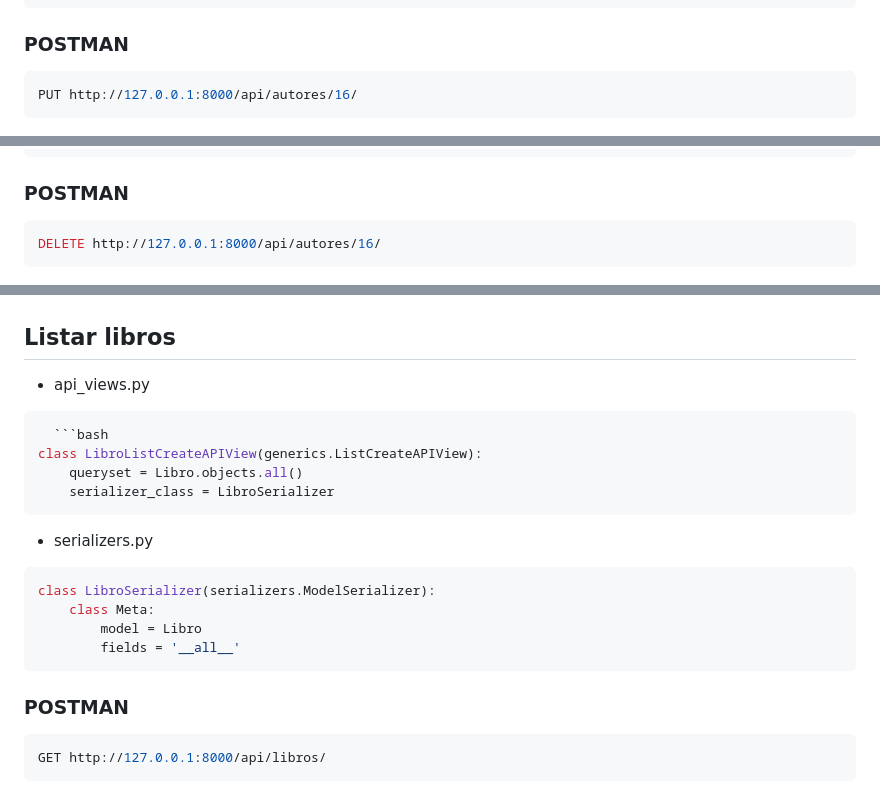
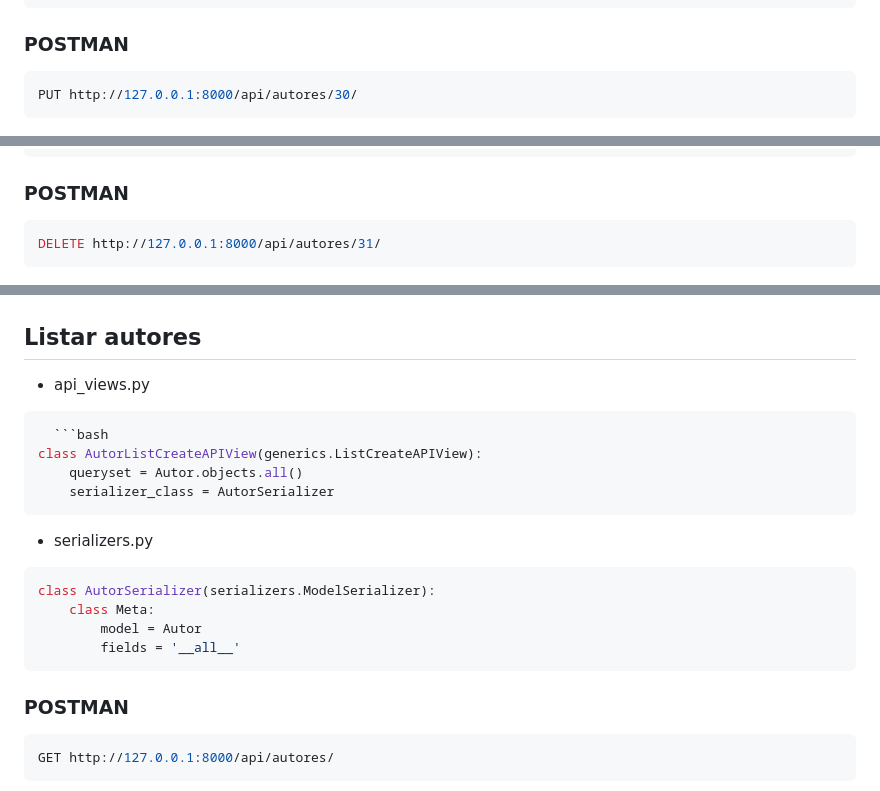
Before and after one commit to PabloFigueredo/Mi-biblioteca, a Markdown page: README.md, 3 parts joined by grey strips. GitHub-like rendering.

````diff
--- a/README.md
+++ b/README.md
@@ -176,7 +176,7 @@ class AutorSerializer(serializers.ModelSerializer):
 ```
 ### POSTMAN
 ```bash
-PUT http://127.0.0.1:8000/api/autores/16/
+PUT http://127.0.0.1:8000/api/autores/30/
 ```
 ![Resultado Postman](img/Actualizar_autor.png)
 ### Eliminar autor
@@ -195,25 +195,25 @@ class AutorSerializer(serializers.ModelSerializer):
 ```
 ### POSTMAN
 ```bash
-DELETE http://127.0.0.1:8000/api/autores/16/
+DELETE http://127.0.0.1:8000/api/autores/31/
 ```
 ![Resultado Postman](img/Eliminar_autor.png)
-## Listar libros
+## Listar autores
 - api_views.py
 ```bash
   ```bash
-class LibroListCreateAPIView(generics.ListCreateAPIView):
-    queryset = Libro.objects.all()
-    serializer_class = LibroSerializer
+class AutorListCreateAPIView(generics.ListCreateAPIView):
+    queryset = Autor.objects.all()
+    serializer_class = AutorSerializer
 ```
 - serializers.py
 ```bash
-class LibroSerializer(serializers.ModelSerializer):
+class AutorSerializer(serializers.ModelSerializer):
     class Meta:
-        model = Libro
+        model = Autor
         fields = '__all__'
 ```
 ### POSTMAN
 ```bash
-GET http://127.0.0.1:8000/api/libros/
+GET http://127.0.0.1:8000/api/autores/
 ```
````
Also changed, not shown: other parts of README.md (+159 -1 lines).
